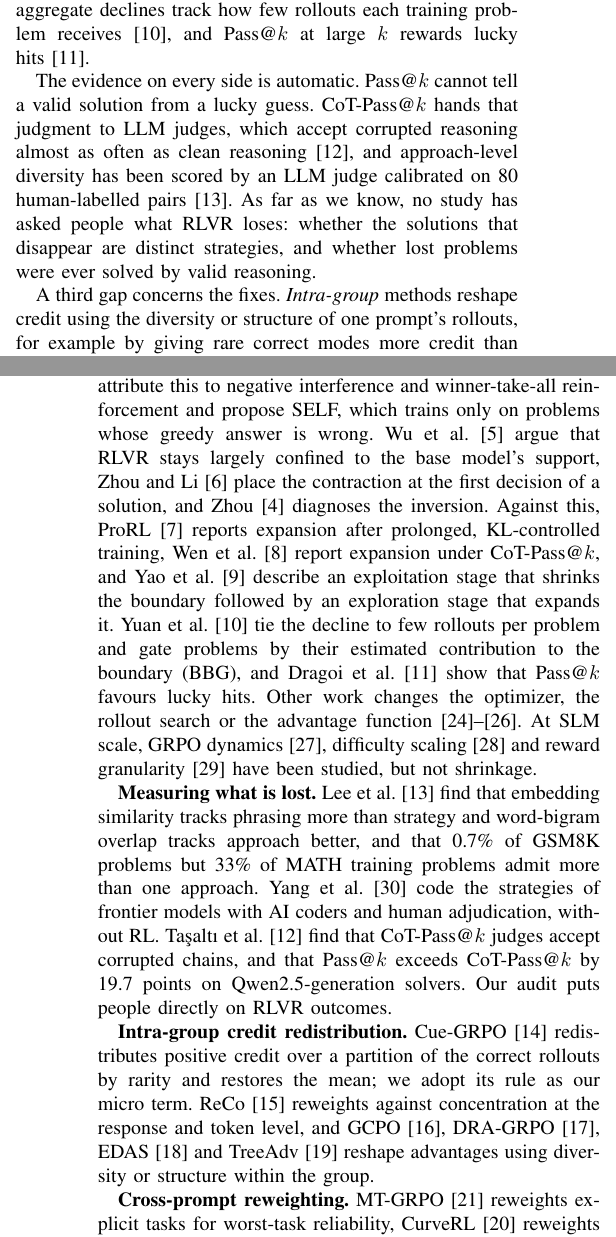
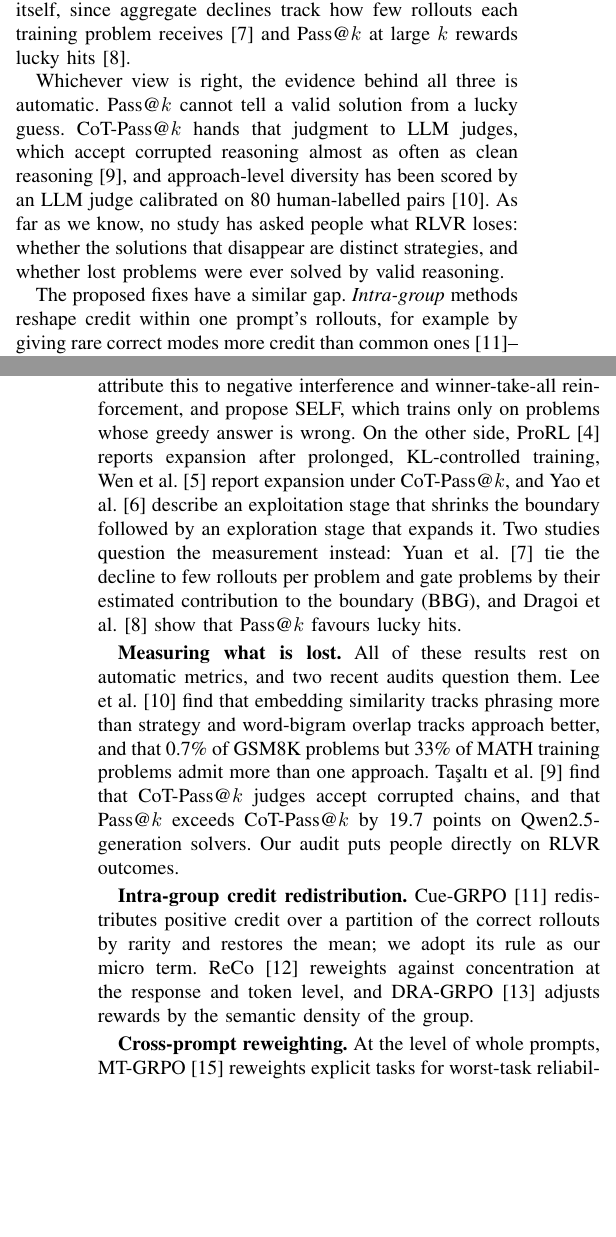
Before and after one commit to 2005legend/Reasoning-boundary-paradox-of-SLM, a LaTeX paper (paper/main.tex): two parts of the columns of pages 1 and 2 of 6, joined at a grey line, cut so that both start at the same text, the shorter picture padded with empty space. Compiled offline with pdfLaTeX.

Commit message:
Revision for ICOICI: cut references to 25 and smooth paragraph transitions
- Dropped 14 peripheral references; in-text citations updated.
- Rewrote the Introduction's opening and Related Work for clearer progression; added bridging sentences at the
  start of the Results subsections and in the Discussion. No claims or numbers changed.

```diff
--- a/paper/main.tex
+++ b/paper/main.tex
@@ -125,3 +119,0 @@ report the opposite. Prolonged training expands the boundary~\cite{liu2025prorl}
-correct chains of thought are counted~\cite{wen2025implicit}, and a two-stage account reconciles the two by training
-duration~\cite{yao2025debate}. A third view blames the measurement: aggregate declines track how few rollouts each
-training problem receives~\cite{yuan2026overtraining}, and Pass@$k$ at large $k$ rewards lucky
@@ -128,10 +125,15 @@ training problem receives~\cite{yuan2026overtraining}, and Pass@$k$ at large $k$
+counted~\cite{wen2025implicit}, and a two-stage account reconciles the two by training
+duration~\cite{yao2025debate}. A third view blames the measurement itself, since aggregate declines track how few
+rollouts each training problem receives~\cite{yuan2026overtraining} and Pass@$k$ at large $k$ rewards lucky
 hits~\cite{dragoi2025breadth}.
 
-The evidence on every side is automatic. Pass@$k$ cannot tell a valid solution from a lucky guess. CoT-Pass@$k$
-hands that judgment to LLM judges, which accept corrupted reasoning almost as often as clean
-reasoning~\cite{tasalti2026cotaudit}, and approach-level diversity has been scored by an LLM judge calibrated on 80
-human-labelled pairs~\cite{lee2026strategy}. As far as we know, no study has asked people what RLVR loses: whether
-the solutions that disappear are distinct strategies, and whether lost problems were ever solved by valid reasoning.
+Whichever view is right, the evidence behind all three is automatic. Pass@$k$ cannot tell a valid solution from a
+lucky guess. CoT-Pass@$k$ hands that judgment to LLM judges, which accept corrupted reasoning almost as often as
+clean reasoning~\cite{tasalti2026cotaudit}, and approach-level diversity has been scored by an LLM judge calibrated
+on 80 human-labelled pairs~\cite{lee2026strategy}. As far as we know, no study has asked people what RLVR loses:
+whether the solutions that disappear are distinct strategies, and whether lost problems were ever solved by valid
+reasoning.
 
-A third gap concerns the fixes. \emph{Intra-group} methods reshape credit using the diversity or structure of one prompt's
-rollouts, for example by giving rare correct modes more credit than common ones~\cite{cao2026cuegrpo,park2026reco,chen2026gcpo,chen2025dragrpo,liu2026edas,cao2026treeadv}, and
+The proposed fixes have a similar gap. \emph{Intra-group} methods reshape credit within one prompt's rollouts, for
+example by giving rare correct modes more credit than common
+ones~\cite{cao2026cuegrpo,park2026reco,chen2025dragrpo}, while \emph{cross-prompt} methods reweight whole problems
@@ -157,31 +158,25 @@ point over vanilla, and \cond{CB$\times$SELF} ranks first on every Pass@$k$.}
 % =====================================================================================================
 \textbf{Is shrinkage real?} Yue et al.~\cite{yue2025rl} showed that base models overtake RLVR-trained ones at large
 $k$. Nguyen et al.~\cite{nguyen2025paradox} attribute this to negative interference and winner-take-all
-reinforcement and propose SELF, which trains only on problems whose greedy answer is wrong. Wu et
-al.~\cite{wu2025leash} argue that RLVR stays largely confined to the base model's support, Zhou and Li~\cite{zhou2026entrance}
-place the contraction at the first decision of a solution, and Zhou~\cite{zhou2026inversion} diagnoses the
-inversion. Against this, ProRL~\cite{liu2025prorl} reports expansion after prolonged, KL-controlled training, Wen et
+reinforcement, and propose SELF, which trains only on problems whose greedy answer is wrong. On the other side,
+ProRL~\cite{liu2025prorl} reports expansion after prolonged, KL-controlled training, Wen et
 al.~\cite{wen2025implicit} report expansion under CoT-Pass@$k$, and Yao et al.~\cite{yao2025debate} describe an
-exploitation stage that shrinks the boundary followed by an exploration stage that expands it. Yuan et
-al.~\cite{yuan2026overtraining} tie the decline to few rollouts per problem and gate problems by their estimated contribution to the
-boundary (BBG),
-and Dragoi et al.~\cite{dragoi2025breadth} show that Pass@$k$ favours lucky hits. Other work changes the optimizer, the
-rollout search or the advantage function~\cite{ba2026es,yu2026datpo,decugis2026fade}. At SLM scale, GRPO dynamics~\cite{ghosh2026dynamics},
-difficulty scaling~\cite{yadav2026difficulty} and reward granularity~\cite{palandye2026granularity} have been
-studied, but not shrinkage.
+exploitation stage that shrinks the boundary followed by an exploration stage that expands it. Two studies question
+the measurement instead: Yuan et al.~\cite{yuan2026overtraining} tie the decline to few rollouts per problem and
+gate problems by their estimated contribution to the boundary (BBG), and Dragoi et al.~\cite{dragoi2025breadth}
+show that Pass@$k$ favours lucky hits.
 
-\textbf{Measuring what is lost.} Lee et al.~\cite{lee2026strategy} find that embedding similarity tracks phrasing
-more than strategy and word-bigram overlap tracks approach better, and that 0.7\% of GSM8K problems but 33\% of MATH training
-problems admit more than one approach. Yang et al.~\cite{yang2026strategy} code the strategies of frontier models
-with AI coders and human adjudication, without RL. Ta\c{s}alt{\i} et al.~\cite{tasalti2026cotaudit} find that
-CoT-Pass@$k$ judges accept corrupted chains, and that Pass@$k$ exceeds CoT-Pass@$k$ by 19.7 points on
-Qwen2.5-generation solvers. Our audit puts people directly on RLVR outcomes.
+\textbf{Measuring what is lost.} All of these results rest on automatic metrics, and two recent audits question
+them. Lee et al.~\cite{lee2026strategy} find that embedding similarity tracks phrasing more than strategy and
+word-bigram overlap tracks approach better, and that 0.7\% of GSM8K problems but 33\% of MATH training problems
+admit more than one approach. Ta\c{s}alt{\i} et al.~\cite{tasalti2026cotaudit} find that CoT-Pass@$k$ judges accept
+corrupted chains, and that Pass@$k$ exceeds CoT-Pass@$k$ by 19.7 points on Qwen2.5-generation solvers. Our audit
+puts people directly on RLVR outcomes.
 
 \textbf{Intra-group credit redistribution.} Cue-GRPO~\cite{cao2026cuegrpo} redistributes positive credit over a
 partition of the correct rollouts by rarity and restores the mean; we adopt its rule as our micro term.
 ReCo~\cite{park2026reco} reweights against concentration at the response and token level, and
-GCPO~\cite{chen2026gcpo}, DRA-GRPO~\cite{chen2025dragrpo}, EDAS~\cite{liu2026edas} and TreeAdv~\cite{cao2026treeadv}
-reshape advantages using diversity or structure within the group.
+DRA-GRPO~\cite{chen2025dragrpo} adjusts rewards by the semantic density of the group.
 
-\textbf{Cross-prompt reweighting.} MT-GRPO~\cite{ramesh2026mtgrpo} reweights explicit tasks for worst-task
-reliability, CurveRL~\cite{sun2026curverl} reweights prompts by pass-rate distribution, BBG gates problems by their estimated
+\textbf{Cross-prompt reweighting.} At the level of whole prompts, MT-GRPO~\cite{ramesh2026mtgrpo} reweights
+explicit tasks for worst-task reliability, CurveRL~\cite{sun2026curverl} reweights prompts by their pass-rate
```
Also changed, not shown: paper/main.pdf, paper/main_blind.pdf, paper/main.tex (43 more changed lines).
